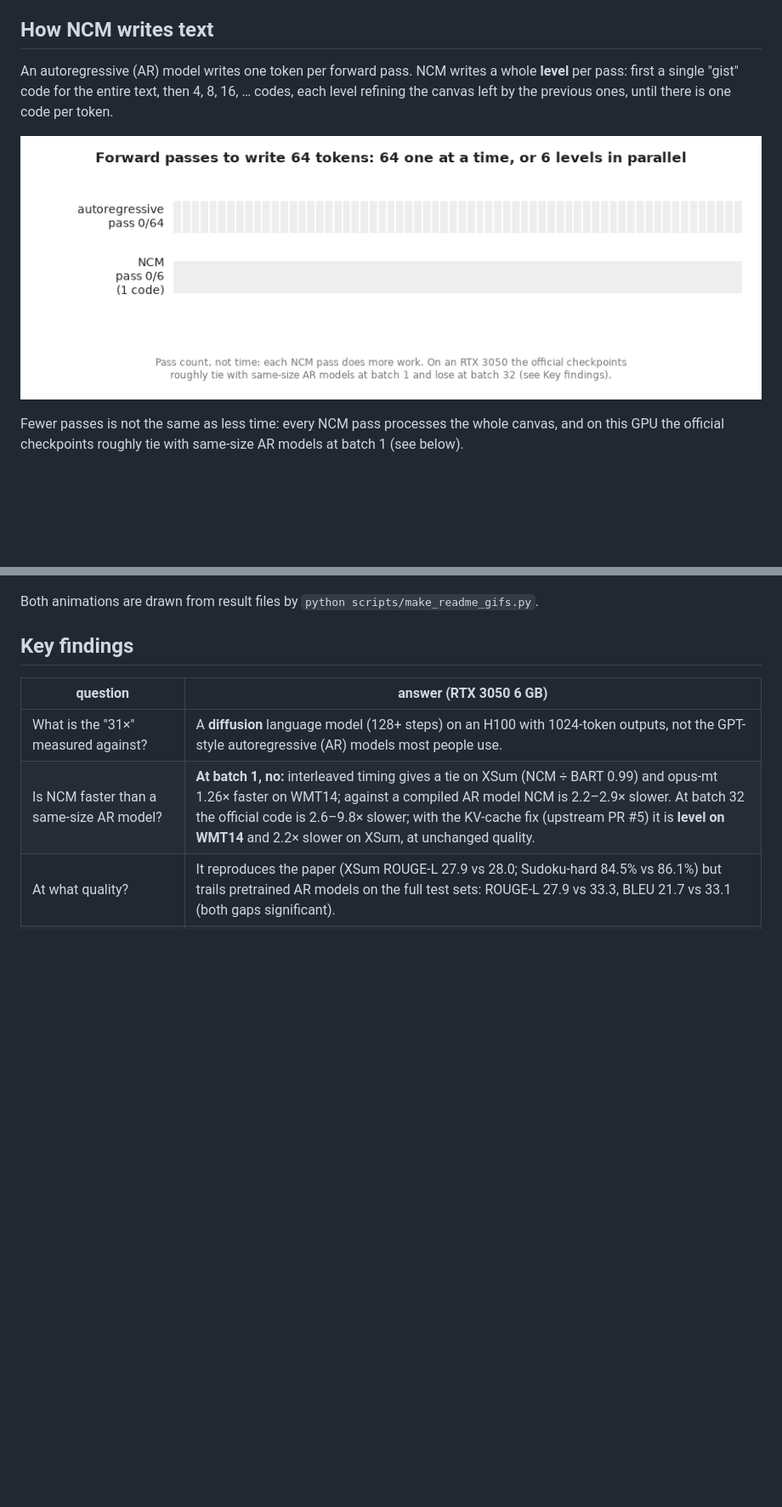
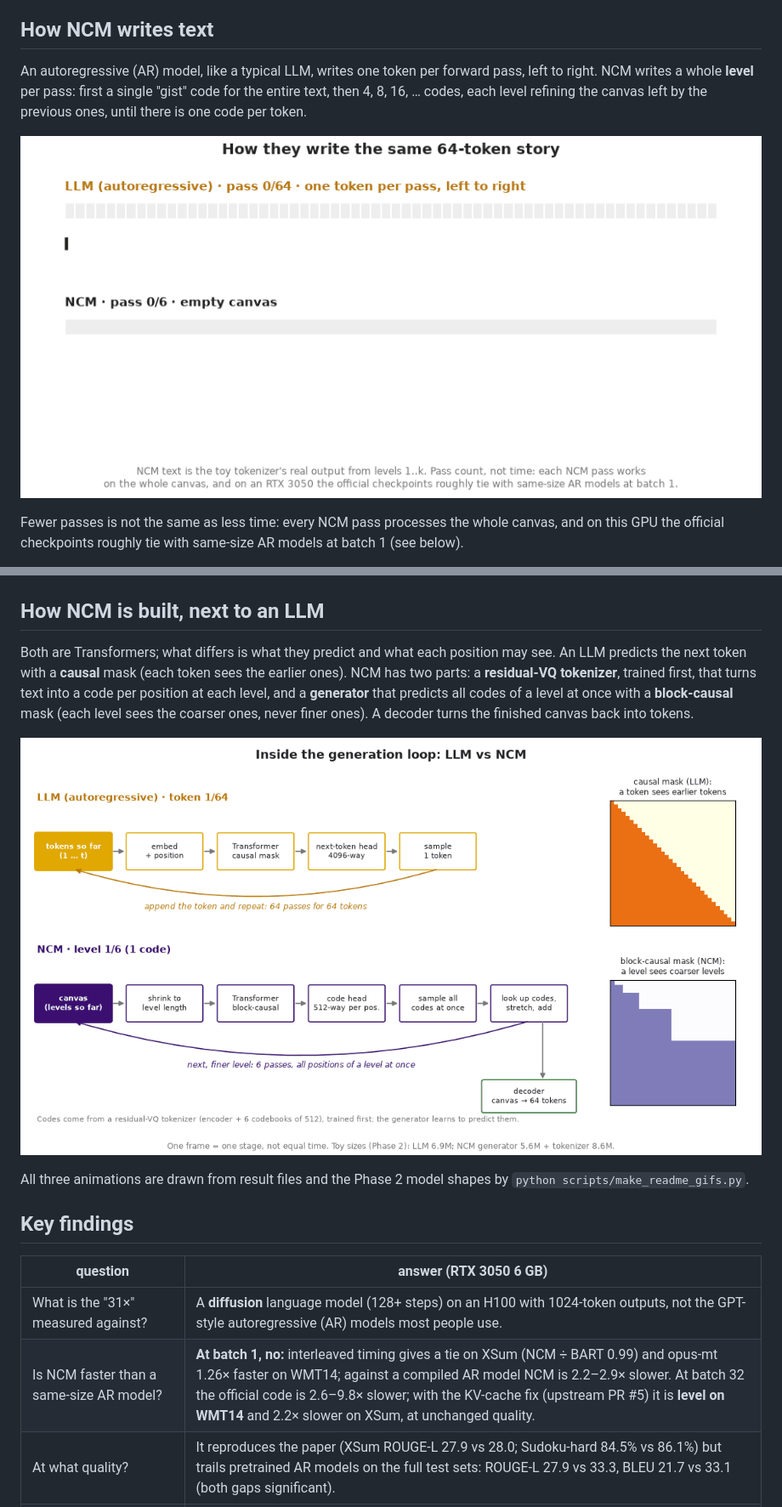
Before and after one commit to Aymenrahmanii/NCM, a Markdown page: README.md, 2 parts joined by grey strips. Shown at 85% size. GitHub-like rendering; pictures changed too: docs/assets/architecture.gif (added), docs/assets/generation.gif (added), docs/assets/passes.gif (deleted); blank space fills up the shorter version.

```diff
--- a/README.md
+++ b/README.md
@@ -25,11 +25,12 @@ reproducible from this repository.
 
 ## How NCM writes text
 
-An autoregressive (AR) model writes one token per forward pass. NCM writes a whole **level**
-per pass: first a single "gist" code for the entire text, then 4, 8, 16, … codes, each level
-refining the canvas left by the previous ones, until there is one code per token.
+An autoregressive (AR) model, like a typical LLM, writes one token per forward pass, left to
+right. NCM writes a whole **level** per pass: first a single "gist" code for the entire text,
+then 4, 8, 16, … codes, each level refining the canvas left by the previous ones, until
+there is one code per token.
 
-![Forward passes: 64 for an autoregressive model, 6 for NCM](docs/assets/passes.gif)
+![The same story written by an LLM, one token per pass, and by NCM, one level per pass](docs/assets/generation.gif)
 
 Fewer passes is not the same as less time: every NCM pass processes the whole canvas, and on
 this GPU the official checkpoints roughly tie with same-size AR models at batch 1 (see below).
@@ -39,7 +40,19 @@ story from its first 1, 2, …, 6 levels (real decoder output, not an illustrati
 
 ![Coarse to fine: a story rebuilt from more and more levels](docs/assets/coarse_to_fine.gif)
 
-Both animations are drawn from result files by `python scripts/make_readme_gifs.py`.
+## How NCM is built, next to an LLM
+
+Both are Transformers; what differs is what they predict and what each position may see.
+An LLM predicts the next token with a **causal** mask (each token sees the earlier ones).
+NCM has two parts: a **residual-VQ tokenizer**, trained first, that turns text into a code
+per position at each level, and a **generator** that predicts all codes of a level at once
+with a **block-causal** mask (each level sees the coarser ones, never finer ones). A decoder
+turns the finished canvas back into tokens.
+
+![The generation loop of an LLM and of NCM, stage by stage, with their attention masks](docs/assets/architecture.gif)
+
+All three animations are drawn from result files and the Phase 2 model shapes by
+`python scripts/make_readme_gifs.py`.
 
 ## Key findings
 
```
Also changed, not shown: 1 other file.
